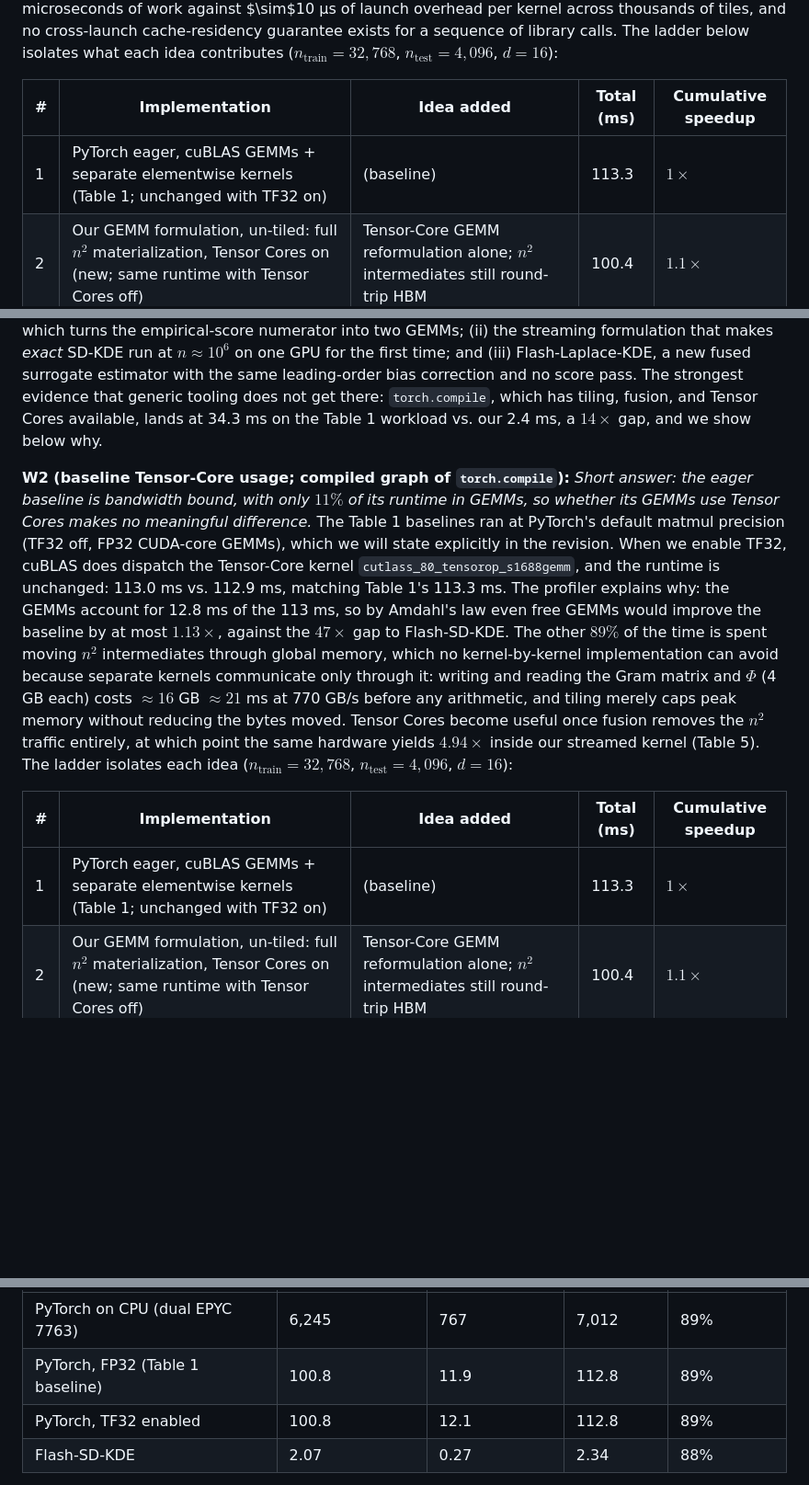
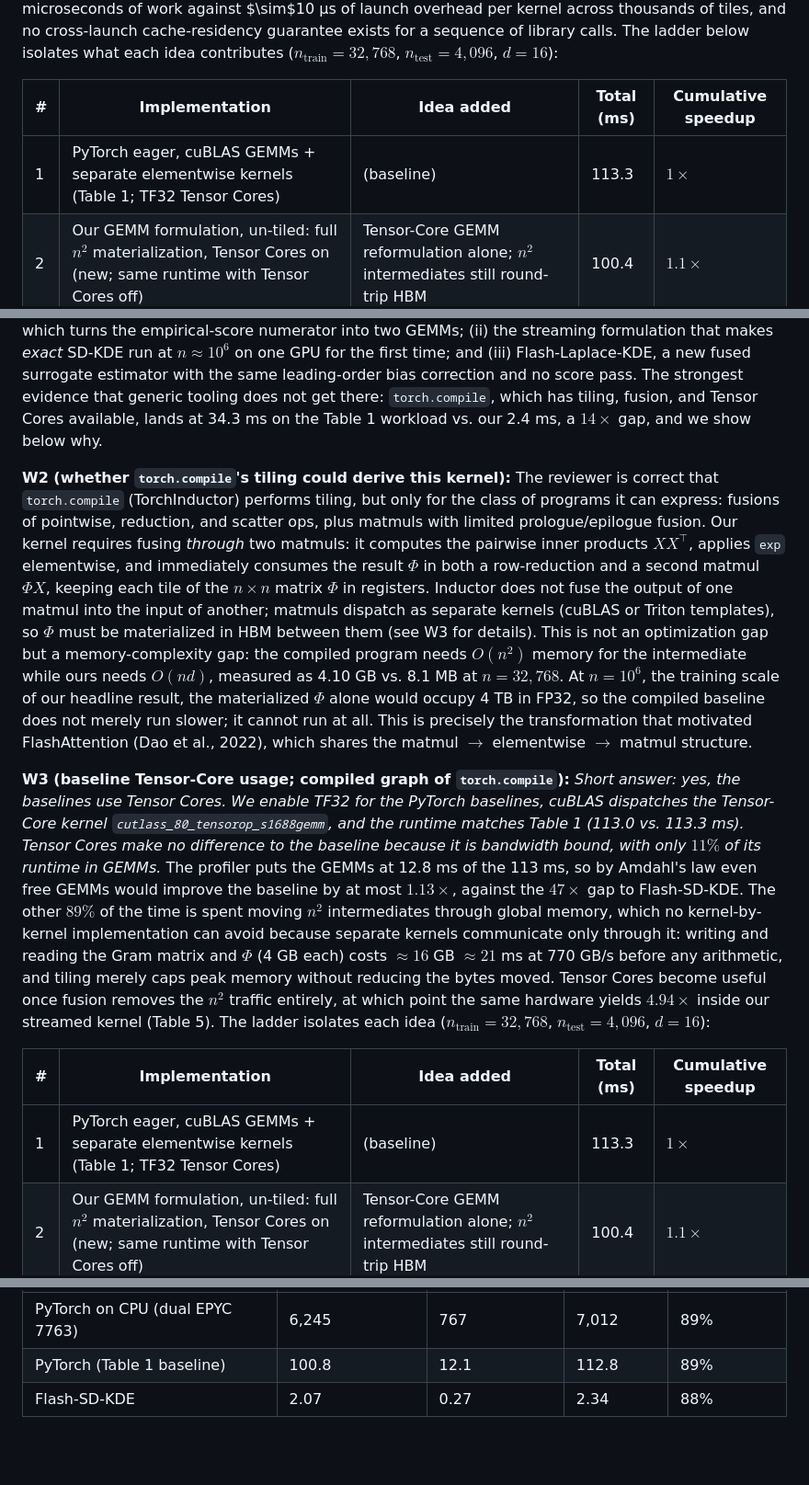
Before and after one commit to Elliotepsteino/Flash-SD-KDE, a Markdown page: paper/neurips2026/rebuttal.md, 3 parts joined by grey strips. Shown at 92% size. GitHub-like rendering; blank space fills up the shorter version.

Commit message:
Simplify Tensor-Core story: baselines run with TF32 enabled, drop on/off framing

```diff
--- a/paper/neurips2026/rebuttal.md
+++ b/paper/neurips2026/rebuttal.md
@@ -46,7 +46,7 @@ Thank you for your detailed review. To address your questions we ran several new
 
 | # | Implementation | Idea added | Total (ms) | Cumulative speedup |
 |---|---|---|---|---|
-| 1 | PyTorch eager, cuBLAS GEMMs + separate elementwise kernels (Table 1; unchanged with TF32 on) | (baseline) | 113.3 | $1\times$ |
+| 1 | PyTorch eager, cuBLAS GEMMs + separate elementwise kernels (Table 1; TF32 Tensor Cores) | (baseline) | 113.3 | $1\times$ |
 | 2 | Our GEMM formulation, un-tiled: full $n^2$ materialization, Tensor Cores on (new; same runtime with Tensor Cores off) | Tensor-Core GEMM reformulation alone; $n^2$ intermediates still round-trip HBM | 100.4 | $1.1\times$ |
 | 3 | `torch.compile` (Table 1; `mode="max-autotune"` does not improve it) | fuses all elementwise chains; still materializes one $n^2$ buffer for cuBLAS | 34.3 | $3.3\times$ |
 | 4 | Our streamed Triton kernel, Tensor Cores disabled (Table 5) | full fusion + streaming: $n^2$ tiles never leave registers/shared memory | 10.5 | $10.8\times$ |
@@ -152,11 +152,13 @@ Thank you for your insightful review. To address your questions we ran new exper
 
 **W1 (novelty of the GPU techniques):** The individual techniques (tiling, streaming, mixed precision) are indeed known, as they were for FlashAttention, whose contribution was showing that reordering one specific primitive unlocks a new capability regime. Our contributions are estimator-specific and not obtainable from generic tooling: (i) the algebraic reordering $\sum_j (x_i - x_j)\varphi_{ij} = x_i \sum_j \varphi_{ij} - (\Phi X)_i$, which turns the empirical-score numerator into two GEMMs; (ii) the streaming formulation that makes *exact* SD-KDE run at $n \approx 10^6$ on one GPU for the first time; and (iii) Flash-Laplace-KDE, a new fused surrogate estimator with the same leading-order bias correction and no score pass. The strongest evidence that generic tooling does not get there: `torch.compile`, which has tiling, fusion, and Tensor Cores available, lands at 34.3 ms on the Table 1 workload vs. our 2.4 ms, a $14\times$ gap, and we show below why.
 
-**W2 (baseline Tensor-Core usage; compiled graph of `torch.compile`):** *Short answer: the eager baseline is bandwidth bound, with only $11\%$ of its runtime in GEMMs, so whether its GEMMs use Tensor Cores makes no meaningful difference.* The Table 1 baselines ran at PyTorch's default matmul precision (TF32 off, FP32 CUDA-core GEMMs), which we will state explicitly in the revision. When we enable TF32, cuBLAS does dispatch the Tensor-Core kernel `cutlass_80_tensorop_s1688gemm`, and the runtime is unchanged: 113.0 ms vs. 112.9 ms, matching Table 1's 113.3 ms. The profiler explains why: the GEMMs account for 12.8 ms of the 113 ms, so by Amdahl's law even free GEMMs would improve the baseline by at most $1.13\times$, against the $47\times$ gap to Flash-SD-KDE. The other $89\%$ of the time is spent moving $n^2$ intermediates through global memory, which no kernel-by-kernel implementation can avoid because separate kernels communicate only through it: writing and reading the Gram matrix and $\Phi$ (4 GB each) costs $\approx 16$ GB $\approx 21$ ms at 770 GB/s before any arithmetic, and tiling merely caps peak memory without reducing the bytes moved. Tensor Cores become useful once fusion removes the $n^2$ traffic entirely, at which point the same hardware yields $4.94\times$ inside our streamed kernel (Table 5). The ladder isolates each idea ($n_{\text{train}}=32{,}768$, $n_{\text{test}}=4{,}096$, $d=16$):
+**W2 (whether `torch.compile`'s tiling could derive this kernel):** The reviewer is correct that `torch.compile` (TorchInductor) performs tiling, but only for the class of programs it can express: fusions of pointwise, reduction, and scatter ops, plus matmuls with limited prologue/epilogue fusion. Our kernel requires fusing *through* two matmuls: it computes the pairwise inner products $XX^\top$, applies `exp` elementwise, and immediately consumes the result $\Phi$ in both a row-reduction and a second matmul $\Phi X$, keeping each tile of the $n \times n$ matrix $\Phi$ in registers. Inductor does not fuse the output of one matmul into the input of another; matmuls dispatch as separate kernels (cuBLAS or Triton templates), so $\Phi$ must be materialized in HBM between them (see W3 for details). This is not an optimization gap but a memory-complexity gap: the compiled program needs $O(n^2)$ memory for the intermediate while ours needs $O(nd)$, measured as 4.10 GB vs. 8.1 MB at $n=32{,}768$. At $n = 10^6$, the training scale of our headline result, the materialized $\Phi$ alone would occupy 4 TB in FP32, so the compiled baseline does not merely run slower; it cannot run at all. This is precisely the transformation that motivated FlashAttention (Dao et al., 2022), which shares the matmul $\to$ elementwise $\to$ matmul structure.
+
+**W3 (baseline Tensor-Core usage; compiled graph of `torch.compile`):** *Short answer: yes, the baselines use Tensor Cores. We enable TF32 for the PyTorch baselines, cuBLAS dispatches the Tensor-Core kernel `cutlass_80_tensorop_s1688gemm`, and the runtime matches Table 1 (113.0 vs. 113.3 ms). Tensor Cores make no difference to the baseline because it is bandwidth bound, with only $11\%$ of its runtime in GEMMs.* The profiler puts the GEMMs at 12.8 ms of the 113 ms, so by Amdahl's law even free GEMMs would improve the baseline by at most $1.13\times$, against the $47\times$ gap to Flash-SD-KDE. The other $89\%$ of the time is spent moving $n^2$ intermediates through global memory, which no kernel-by-kernel implementation can avoid because separate kernels communicate only through it: writing and reading the Gram matrix and $\Phi$ (4 GB each) costs $\approx 16$ GB $\approx 21$ ms at 770 GB/s before any arithmetic, and tiling merely caps peak memory without reducing the bytes moved. Tensor Cores become useful once fusion removes the $n^2$ traffic entirely, at which point the same hardware yields $4.94\times$ inside our streamed kernel (Table 5). The ladder isolates each idea ($n_{\text{train}}=32{,}768$, $n_{\text{test}}=4{,}096$, $d=16$):
 
 | # | Implementation | Idea added | Total (ms) | Cumulative speedup |
 |---|---|---|---|---|
-| 1 | PyTorch eager, cuBLAS GEMMs + separate elementwise kernels (Table 1; unchanged with TF32 on) | (baseline) | 113.3 | $1\times$ |
+| 1 | PyTorch eager, cuBLAS GEMMs + separate elementwise kernels (Table 1; TF32 Tensor Cores) | (baseline) | 113.3 | $1\times$ |
 | 2 | Our GEMM formulation, un-tiled: full $n^2$ materialization, Tensor Cores on (new; same runtime with Tensor Cores off) | Tensor-Core GEMM reformulation alone; $n^2$ intermediates still round-trip HBM | 100.4 | $1.1\times$ |
 | 3 | `torch.compile` (Table 1; `mode="max-autotune"` does not improve it) | fuses all elementwise chains; still materializes one $n^2$ buffer for cuBLAS | 34.3 | $3.3\times$ |
 | 4 | Our streamed Triton kernel, Tensor Cores disabled (Table 5) | full fusion + streaming: $n^2$ tiles never leave registers/shared memory | 10.5 | $10.8\times$ |
@@ -186,8 +186,7 @@ The plan shows Inductor doing everything right within its execution model: every
 | Method | Score pass (ms) | KDE pass (ms) | Total (ms) | Score share |
 |---|---|---|---|---|
 | PyTorch on CPU (dual EPYC 7763) | 6,245 | 767 | 7,012 | 89% |
-| PyTorch, FP32 (Table 1 baseline) | 100.8 | 11.9 | 112.8 | 89% |
-| PyTorch, TF32 enabled | 100.8 | 12.1 | 112.8 | 89% |
+| PyTorch (Table 1 baseline) | 100.8 | 12.1 | 112.8 | 89% |
 | Flash-SD-KDE | 2.07 | 0.27 | 2.34 | 88% |
 
 **Q2 (numerical impact of dtype casting):** Inputs are stored FP32, accumulation is FP32, and TF32 only rounds the `tl.dot` inputs' mantissas. New experiment ($n=32{,}768$): relative to the identical kernel run in full FP32 without Tensor Cores (`precision_mode="fp32_ieee"`), the Tensor-Core TF32 path perturbs the density pointwise by $3.2\%$ on average, which is $\approx 40\times$ below the estimator's statistical error at the same $n$ (mean relative deviation from the true density: $126\%$), and the two modes agree on oracle MSE to 4 significant digits ($2.16487\times10^{-8}$ vs. $2.16484\times10^{-8}$).
```
Also changed, not shown: other parts of paper/neurips2026/rebuttal.md (+1 -3 lines).
